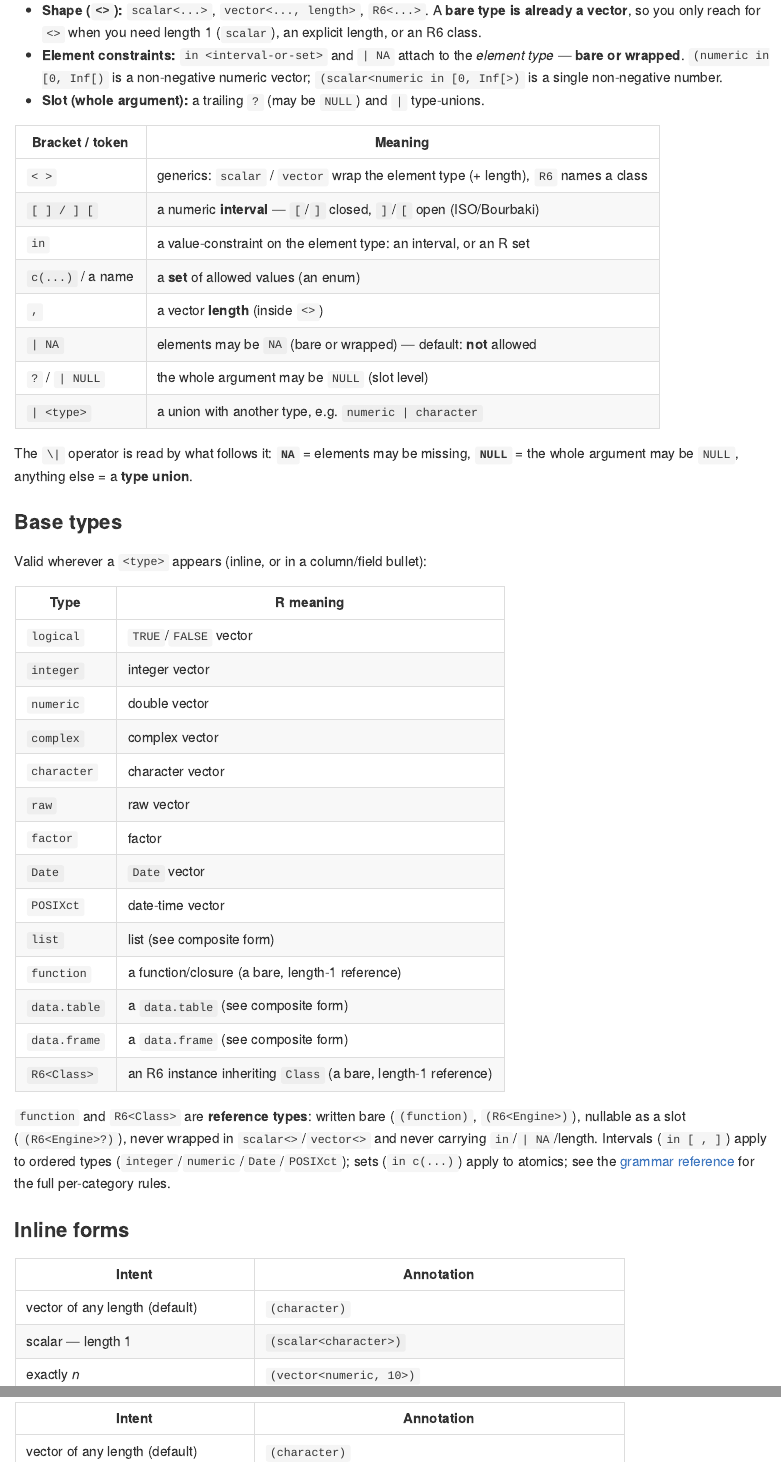
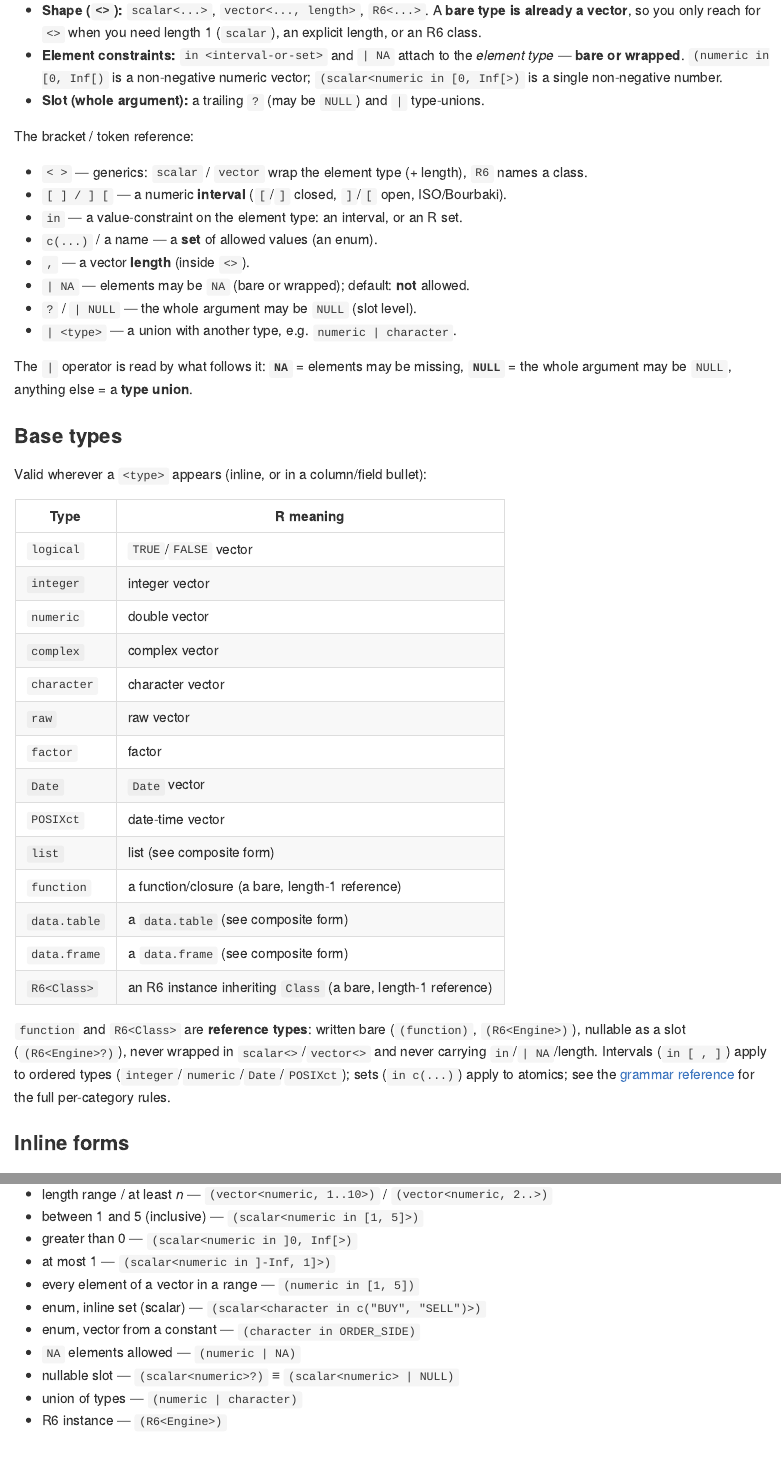
Before and after one commit to dereckscompany/roxyassert, an R Markdown document (README.Rmd): the page in a window 1100 px wide, from 1940 px down, and a second part further down, joined at a grey line. The pictures show the output file README.md that the author committed with the source, drawn offline in the style of GitHub.

Commit message:
readme: render pipe tokens cleanly by listing them outside tables
A literal pipe in a code span must be escaped inside a markdown table
(\|), which leaks a backslash in pandoc/pkgdown's non-GFM reader; the
HTML-entity workaround does not survive the Rmd->md round-trip. Moving
the token and inline-form references out of tables into lists lets the
pipe be a plain code span that needs no escaping and renders cleanly in
GitHub, pandoc, and pkgdown alike. Grammar vignette keeps <code>&#124;</code>
in its two table headers (rendered directly, where the entity is safe).

```diff
--- a/README.Rmd
+++ b/README.Rmd
@@ -85,18 +85,18 @@ The `<>` generic wraps the **element type** (and, for `vector`, its length); the
 - **Element constraints:** `in <interval-or-set>` and `| NA` attach to the *element type* — **bare or wrapped**. `(numeric in [0, Inf[)` is a non-negative numeric vector; `(scalar<numeric in [0, Inf[>)` is a single non-negative number.
 - **Slot (whole argument):** a trailing `?` (may be `NULL`) and `|` type-unions.
 
-| Bracket / token | Meaning |
-|---|---|
-| `< >` | generics: `scalar` / `vector` wrap the element type (+ length), `R6` names a class |
-| `[ ] / ] [` | a numeric **interval** — `[`/`]` closed, `]`/`[` open (ISO/Bourbaki) |
-| `in` | a value-constraint on the element type: an interval, or an R set |
-| `c(...)` / a name | a **set** of allowed values (an enum) |
-| `,` | a vector **length** (inside `<>`) |
-| `\| NA` | elements may be `NA` (bare or wrapped) — default: **not** allowed |
-| `?` / `\| NULL` | the whole argument may be `NULL` (slot level) |
-| `\| <type>` | a union with another type, e.g. `numeric \| character` |
+The bracket / token reference:
 
-The `\|` operator is read by what follows it: **`NA`** = elements may be missing, **`NULL`** = the whole argument may be `NULL`, anything else = a **type union**.
+- `< >` — generics: `scalar` / `vector` wrap the element type (+ length), `R6` names a class.
+- `[ ] / ] [` — a numeric **interval** (`[`/`]` closed, `]`/`[` open, ISO/Bourbaki).
+- `in` — a value-constraint on the element type: an interval, or an R set.
+- `c(...)` / a name — a **set** of allowed values (an enum).
+- `,` — a vector **length** (inside `<>`).
+- `| NA` — elements may be `NA` (bare or wrapped); default: **not** allowed.
+- `?` / `| NULL` — the whole argument may be `NULL` (slot level).
+- `| <type>` — a union with another type, e.g. `numeric | character`.
+
+The `|` operator is read by what follows it: **`NA`** = elements may be missing, **`NULL`** = the whole argument may be `NULL`, anything else = a **type union**.
 
 ### Base types
 
@@ -123,8 +123,3 @@ Valid wherever a `<type>` appears (inline, or in a column/field bullet):
 
 ### Inline forms
 
-| Intent | Annotation |
-|--------|------------|
-| vector of any length (default) | `(character)` |
-| scalar — length 1 | `(scalar<character>)` |
-| exactly *n* | `(vector<numeric, 10>)` |
@@ -142,3 +129,14 @@ Valid wherever a `<type>` appears (inline, or in a column/field bullet):
+- length range / at least *n* — `(vector<numeric, 1..10>)` / `(vector<numeric, 2..>)`
+- between 1 and 5 (inclusive) — `(scalar<numeric in [1, 5]>)`
+- greater than 0 — `(scalar<numeric in ]0, Inf[>)`
+- at most 1 — `(scalar<numeric in ]-Inf, 1]>)`
+- every element of a vector in a range — `(numeric in [1, 5])`
+- enum, inline set (scalar) — `(scalar<character in c("BUY", "SELL")>)`
+- enum, vector from a constant — `(character in ORDER_SIDE)`
+- `NA` elements allowed — `(numeric | NA)`
+- nullable slot — `(scalar<numeric>?)` ≡ `(scalar<numeric> | NULL)`
+- union of types — `(numeric | character)`
+- R6 instance — `(R6<Engine>)`
 
 Everything composes. For example `(vector<numeric in ]0, 1] | NA, 10>)` means: a numeric vector of length 10, every element in `(0, 1]`, `NA` allowed.
 
```
Also changed, not shown: README.md, README.Rmd (14 more changed lines).
